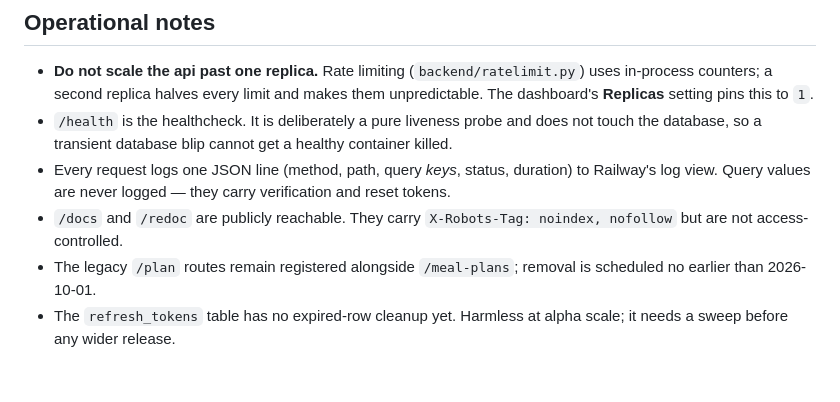
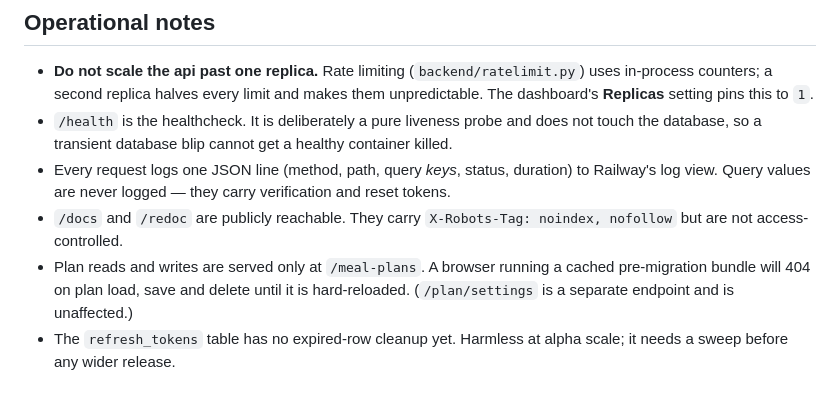
Before and after one commit to Nardi98/MealsPlannerCodex, a Markdown page: docs/DEPLOYMENT.md, the part around the change. Drawn GitHub-style.

```diff
--- a/docs/DEPLOYMENT.md
+++ b/docs/DEPLOYMENT.md
@@ -145,7 +145,8 @@ before inviting testers. An untested backup is not a backup.
   verification and reset tokens.
 - `/docs` and `/redoc` are publicly reachable. They carry `X-Robots-Tag:
   noindex, nofollow` but are not access-controlled.
-- The legacy `/plan` routes remain registered alongside `/meal-plans`; removal is
-  scheduled no earlier than 2026-10-01.
+- Plan reads and writes are served only at `/meal-plans`. A browser running a
+  cached pre-migration bundle will 404 on plan load, save and delete until it is
+  hard-reloaded. (`/plan/settings` is a separate endpoint and is unaffected.)
 - The `refresh_tokens` table has no expired-row cleanup yet. Harmless at alpha
   scale; it needs a sweep before any wider release.
```
Also changed, not shown: CLAUDE.md (+3 -7 lines).
